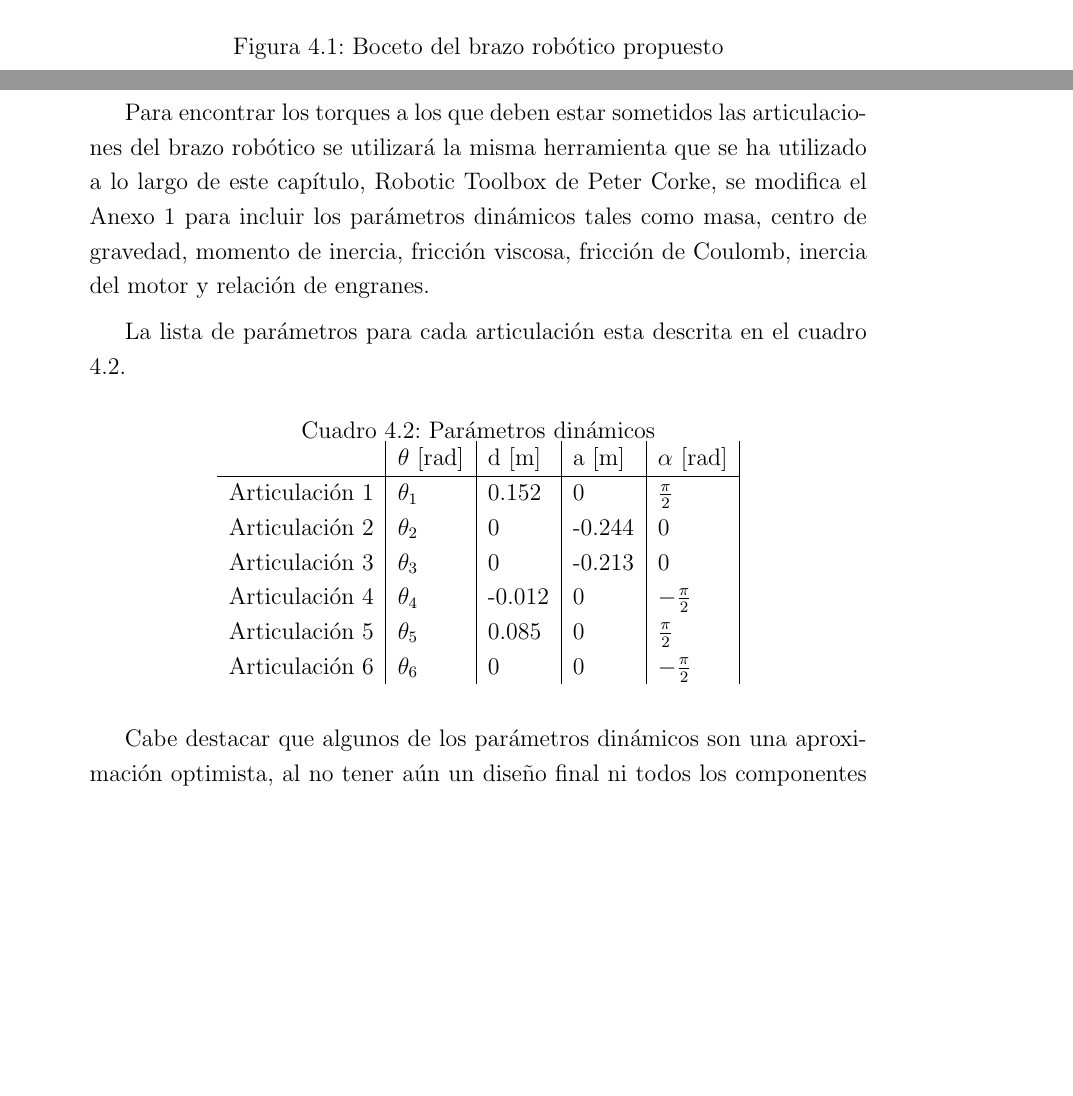
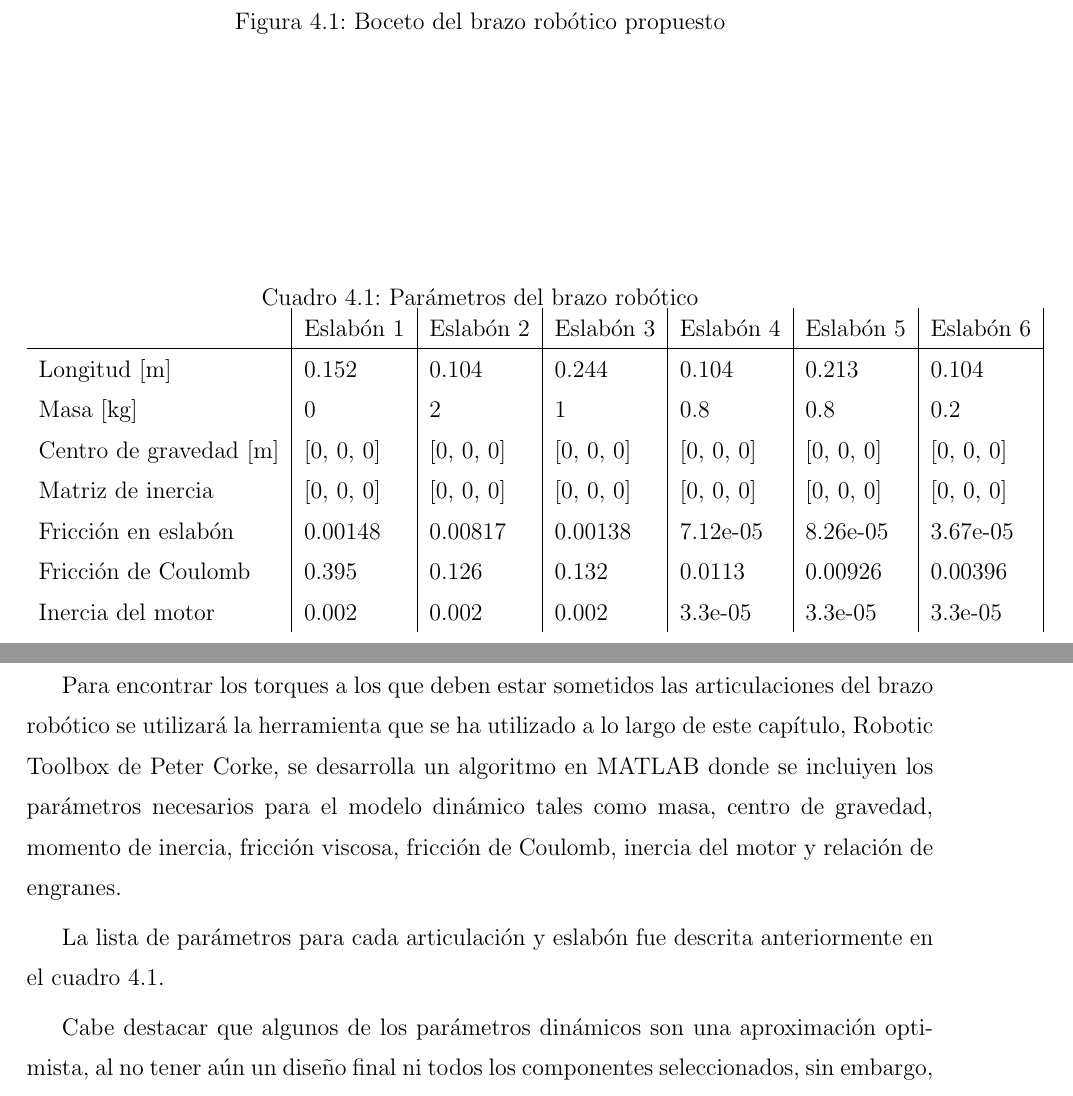
Before and after one commit to Trujillo19/Thesis, a LaTeX document (main.tex, which reads chapter4/chapter4.tex): two parts of pages 15 and 19 of 26, joined at a grey line, cut so that both start at the same text, the shorter picture padded with empty space. Compiled offline with pdfLaTeX.

Commit message:
Add a table
Boring

```diff
--- a/chapter4/chapter4.tex
+++ b/chapter4/chapter4.tex
@@ -23,3 +24,19 @@ Para realizar estos modelos, es necesario contar con los parámetros físicos y
+\begin{table}
+\centering
+\caption{Parámetros del brazo robótico}
+ \label{table:parametrosbrazorobotico}
+\begin{tabular}{l|l|l|l|l|l|l|}
+                       & Eslabón 1   & Eslabón 2   & Eslabón 3   & Eslabón 4   & Eslabón 5   & Eslabón 6    \\
+\hline
+Longitud [m]           & 0.152       & 0.104       & 0.244       & 0.104       & 0.213       & 0.104        \\
+Masa [kg]              & 0           & 2           & 1           & 0.8         & 0.8         & 0.2          \\
+Centro de gravedad [m] & {[}0, 0, 0] & {[}0, 0, 0] & {[}0, 0, 0] & {[}0, 0, 0] & {[}0, 0, 0] & {[}0, 0, 0]  \\
+Matriz de inercia      & {[}0, 0, 0] & {[}0, 0, 0] & {[}0, 0, 0] & {[}0, 0, 0] & {[}0, 0, 0] & {[}0, 0, 0]  \\
+Fricción en eslabón    & 0.00148     & 0.00817     & 0.00138     & 7.12e-05    & 8.26e-05    & 3.67e-05     \\
+Fricción de Coulomb    & 0.395       & 0.126       & 0.132       & 0.0113      & 0.00926     & 0.00396      \\
+Inercia del motor      & 0.002       & 0.002       & 0.002       & 3.3e-05     & 3.3e-05     & 3.3e-05
+\end{tabular}
+\end{table}
 
 Otros requerimientos necesarios para el desarrollo del modelo matemático es el alcance total del brazo, el cual deberá ser de mínimo 500 mm, la velocidad, la cuál deberá estar en un rango entre 5 RPM y 30 RPM, y por último, la carga útil deberá ser de 2 kg.
 
@@ -104,27 +121,9 @@ Como se comentó al principio del capítulo, es necesario establecer una relaci
 
 Para el desarrollo del modelo dinámico se favoreció la formulación de Newton-Euler en lugar de la formulación Lagraniana, esto debido a su eficiencia computacional.
 
-Para encontrar los torques a los que deben estar sometidos las articulaciones del brazo robótico se utilizará la misma herramienta que se ha utilizado a lo largo de este capítulo, Robotic Toolbox de Peter Corke, se modifica el Anexo 1 para incluir los parámetros dinámicos tales como masa, centro de gravedad, momento de inercia, fricción viscosa, fricción de Coulomb, inercia del motor y relación de engranes.
+Para encontrar los torques a los que deben estar sometidos las articulaciones del brazo robótico se utilizará la herramienta que se ha utilizado a lo largo de este capítulo, Robotic Toolbox de Peter Corke, se desarrolla un algoritmo en MATLAB donde se incluiyen los parámetros necesarios para el modelo dinámico tales como masa, centro de gravedad, momento de inercia, fricción viscosa, fricción de Coulomb, inercia del motor y relación de engranes.
 
-La lista de parámetros para cada articulación esta descrita en el cuadro \ref{table:dynamics}.
-
-%Insertar aquí lista de parámetros
-
-\begin{table}[h]
-\centering
-\caption{Parámetros dinámicos}
- \label{table:dynamics}
-\begin{tabular}{l|l|l|l|l|}
-               & $\theta$ [rad] & d [m]    & a [m]   & $\alpha$ [rad]                        \\
-\hline
-Articulación 1 & $\theta_1$              & 0.152    & 0       & $\frac{\pi}{2}$   \\
-Articulación 2 & $\theta_2$              & 0        & -0.244       & 0 \\
-Articulación 3 & $\theta_3$                  & 0 & -0.213       & 0                                                  \\
-Articulación 4 & $\theta_4$              & -0.012        & 0 & $-\frac{\pi}{2}$   \\
-Articulación 5 & $\theta_5$                        & 0.085        & 0 & $\frac{\pi}{2}$  \\
-Articulación 6 & $\theta_6$                           & 0        & 0  & $-\frac{\pi}{2}$
-\end{tabular}
-\end{table}
+La lista de parámetros para cada articulación y eslabón fue descrita anteriormente en el cuadro \ref{table:parametrosbrazorobotico}.
 
 Cabe destacar que algunos de los parámetros dinámicos son una aproximación optimista, al no tener aún un diseño final ni todos los componentes seleccionados, sin embargo, es funcional para una primera iteración del torque necesario para empezar la selección de componentes.
 
--- a/main.tex
+++ b/main.tex
@@ -11,10 +11,10 @@
 \usepackage{multicol}
 \usepackage{matlab-prettifier}
 \usepackage{ mathrsfs }
-\usepackage{enumitem}
-\setlength{\parskip}{2mm}
-
-\renewcommand{\baselinestretch}{1.2}
+\setlength{\parskip}{1.6mm}
+\usepackage[margin=2.8cm]{geometry}
+\usepackage{tabularx}
+\renewcommand{\baselinestretch}{1.4}
 
 
 \begin{document}
```
Also changed, not shown: main.pdf, chapter4/chapter4.tex (9 more changed lines), 12 other files.
